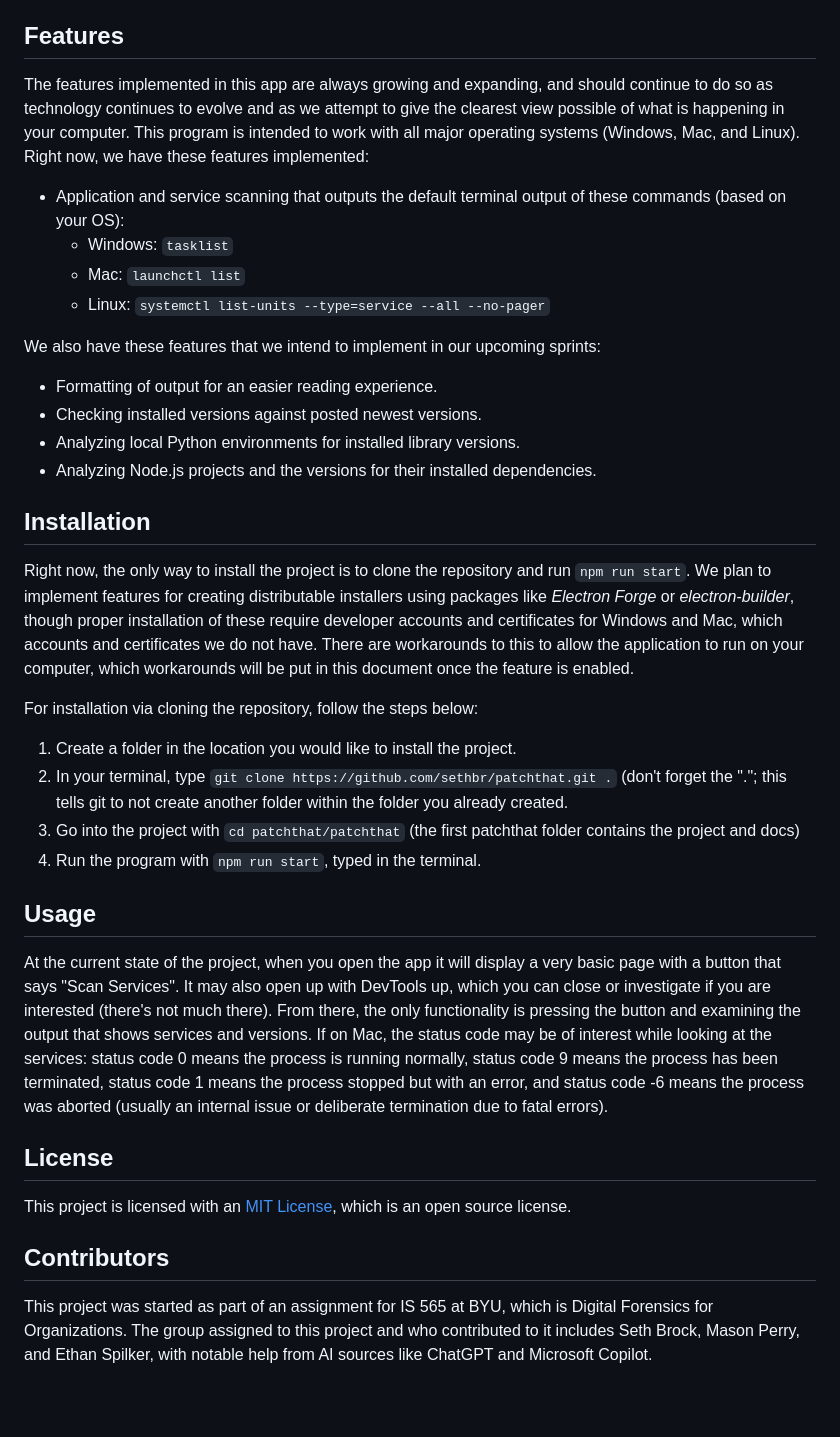
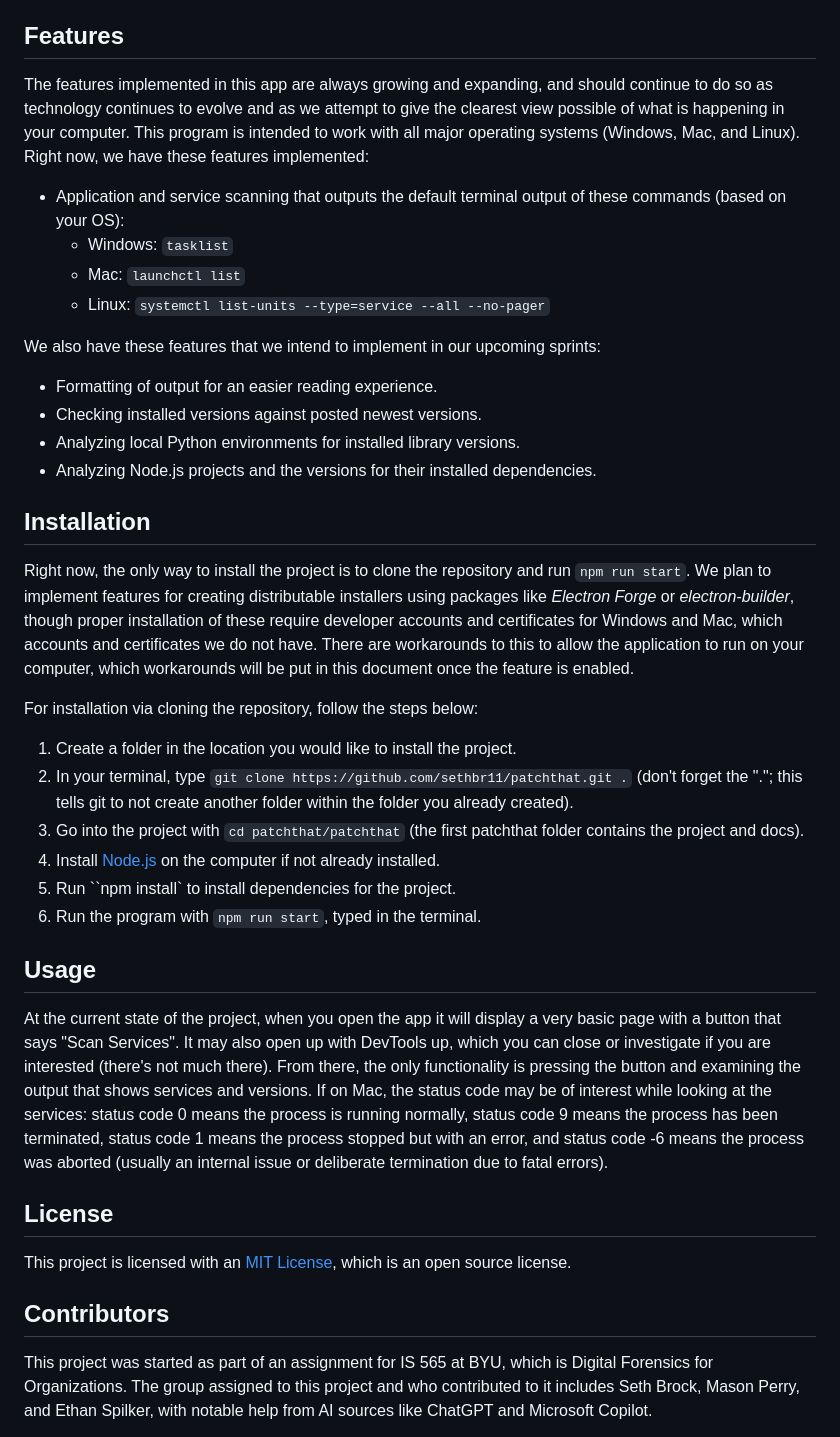
Before and after one commit to sethbr11/patchthat, a Markdown page: README.md, the part around one of its changes. GitHub-like rendering; blank space fills up the shorter version.

Commit message:
Updated README, added Proof of Value test 1

````diff
--- a/README.md
+++ b/README.md
@@ -7,31 +10,41 @@ Proof of Value tests can be found in the repository under docs/pofTests.
 
 ## Features
+
 The features implemented in this app are always growing and expanding, and should continue to do so as technology continues to evolve and as we attempt to give the clearest view possible of what is happening in your computer. This program is intended to work with all major operating systems (Windows, Mac, and Linux). Right now, we have these features implemented:
+
 - Application and service scanning that outputs the default terminal output of these commands (based on your OS):
-  - Windows: ```tasklist```
-  - Mac: ```launchctl list```
-  - Linux: ```systemctl list-units --type=service --all --no-pager```
+  - Windows: `tasklist`
+  - Mac: `launchctl list`
+  - Linux: `systemctl list-units --type=service --all --no-pager`
 
 We also have these features that we intend to implement in our upcoming sprints:
+
 - Formatting of output for an easier reading experience.
 - Checking installed versions against posted newest versions.
 - Analyzing local Python environments for installed library versions.
 - Analyzing Node.js projects and the versions for their installed dependencies.
 
 ## Installation
-Right now, the only way to install the project is to clone the repository and run ```npm run start```. We plan to implement features for creating distributable installers using packages like *Electron Forge* or *electron-builder*, though proper installation of these require developer accounts and certificates for Windows and Mac, which accounts and certificates we do not have. There are workarounds to this to allow the application to run on your computer, which workarounds will be put in this document once the feature is enabled.
+
+Right now, the only way to install the project is to clone the repository and run `npm run start`. We plan to implement features for creating distributable installers using packages like _Electron Forge_ or _electron-builder_, though proper installation of these require developer accounts and certificates for Windows and Mac, which accounts and certificates we do not have. There are workarounds to this to allow the application to run on your computer, which workarounds will be put in this document once the feature is enabled.
 
 For installation via cloning the repository, follow the steps below:
+
 1. Create a folder in the location you would like to install the project.
-2. In your terminal, type ```git clone https://github.com/sethbr/patchthat.git .``` (don't forget the "."; this tells git to not create another folder within the folder you already created.
-3. Go into the project with ```cd patchthat/patchthat``` (the first patchthat folder contains the project and docs)
-4. Run the program with ```npm run start```, typed in the terminal.
+2. In your terminal, type `git clone https://github.com/sethbr11/patchthat.git .` (don't forget the "."; this tells git to not create another folder within the folder you already created).
+3. Go into the project with `cd patchthat/patchthat` (the first patchthat folder contains the project and docs).
+4. Install [Node.js](https://nodejs.org/en/download/package-manager) on the computer if not already installed.
+5. Run ``npm install` to install dependencies for the project.
+6. Run the program with `npm run start`, typed in the terminal.
 
 ## Usage
+
 At the current state of the project, when you open the app it will display a very basic page with a button that says "Scan Services". It may also open up with DevTools up, which you can close or investigate if you are interested (there's not much there). From there, the only functionality is pressing the button and examining the output that shows services and versions. If on Mac, the status code may be of interest while looking at the services: status code 0 means the process is running normally, status code 9 means the process has been terminated, status code 1 means the process stopped but with an error, and status code -6 means the process was aborted (usually an internal issue or deliberate termination due to fatal errors).
 
 ## License
+
 This project is licensed with an [MIT License](https://opensource.org/license/mit), which is an open source license.
 
 ## Contributors
+
 This project was started as part of an assignment for IS 565 at BYU, which is Digital Forensics for Organizations. The group assigned to this project and who contributed to it includes Seth Brock, Mason Perry, and Ethan Spilker, with notable help from AI sources like ChatGPT and Microsoft Copilot.
````
Also changed, not shown: other parts of README.md (+4 -1 lines), docs/PoVTests/Test1-Sept262024.md (+26 -0 lines).
